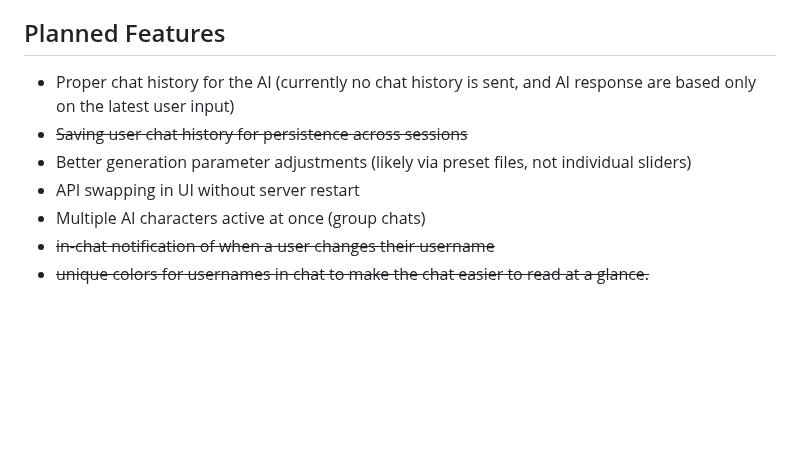
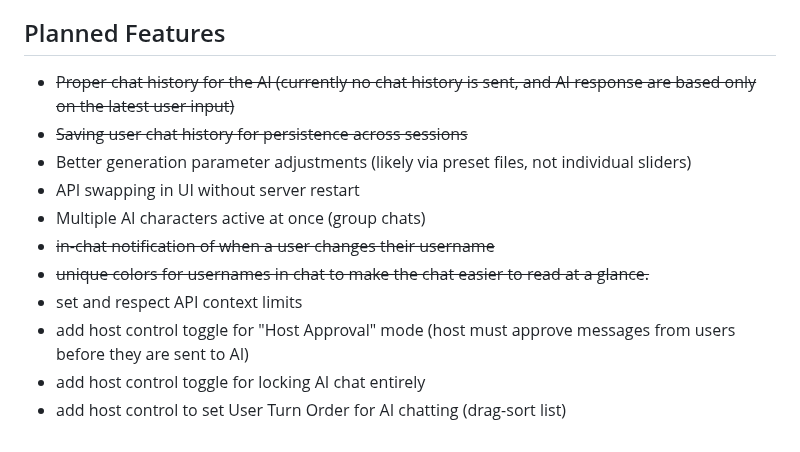
Before and after one commit to RossAscends/STMP, a Markdown page: README.md, the part around the change. Rendered like a GitHub page; blank space fills up the shorter version.

Commit message:
udpate readme

```diff
--- a/README.md
+++ b/README.md
@@ -67,10 +67,14 @@ You can have a different name for the User Chat and AI Chat.
 
 ## Planned Features
 
-- Proper chat history for the AI (currently no chat history is sent, and AI response are based only on the latest user input)
+- ~~Proper chat history for the AI (currently no chat history is sent, and AI response are based only on the latest user input)~~
 - ~~Saving user chat history for persistence across sessions~~
 - Better generation parameter adjustments (likely via preset files, not individual sliders)
 - API swapping in UI without server restart
 - Multiple AI characters active at once (group chats)
 - ~~in-chat notification of when a user changes their username~~
 - ~~unique colors for usernames in chat to make the chat easier to read at a glance.~~
+- set and respect API context limits
+- add host control toggle for "Host Approval" mode (host must approve messages from users before they are sent to AI)
+- add host control toggle for locking AI chat entirely
+- add host control to set User Turn Order for AI chatting (drag-sort list)
```
